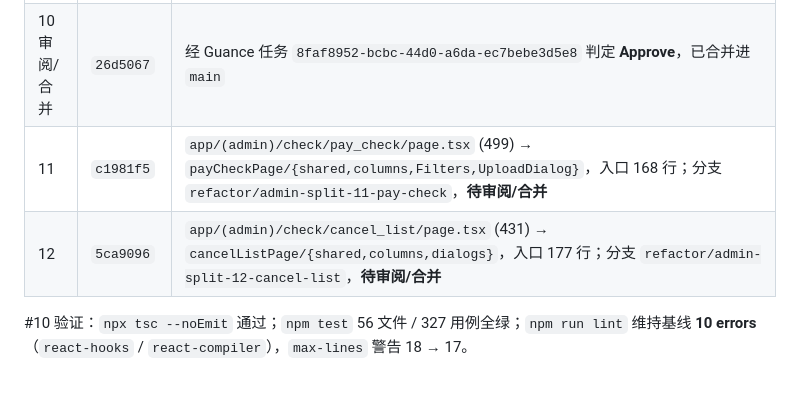
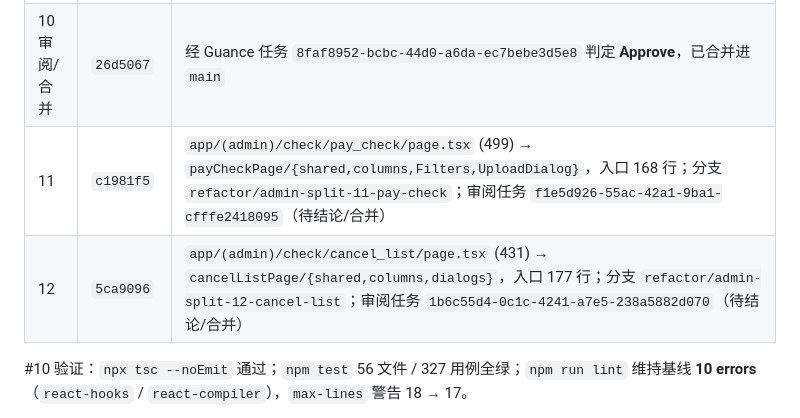
Before and after one commit to dodio/dinngoo-maintain, a Markdown page: docs/2026-10-11-代码拆分清单.md, the part around the change. Drawn GitHub-style; blank space fills up the shorter version.

Commit message:
docs: 补录后台 #11/#12 的 Guance 审阅任务 ID

```diff
--- a/docs/2026-10-11-代码拆分清单.md
+++ b/docs/2026-10-11-代码拆分清单.md
@@ -146,8 +146,8 @@
 | 全仓库格式化 | `69c6874` → `5596332` | `prettier --write` 覆盖 admin 254 个文件（仅排版，无逻辑变更），合并进 main |
 | 10 | `aeab681` | `src/server/routers/check.ts` (2025) → `src/server/routers/check/` 13 个子模块 + 26 行 `mergeRouters` 聚合入口；25 个 `trpc.check.*` procedure 名与 `AppRouter` 类型不变，逐行保留率 99.95%；分支 `refactor/admin-split-10-check` |
 | 10 审阅/合并 | `26d5067` | 经 Guance 任务 `8faf8952-bcbc-44d0-a6da-ec7bebe3d5e8` 判定 **Approve**，已合并进 `main` |
-| 11 | `c1981f5` | `app/(admin)/check/pay_check/page.tsx` (499) → `payCheckPage/{shared,columns,Filters,UploadDialog}`，入口 168 行；分支 `refactor/admin-split-11-pay-check`，**待审阅/合并** |
-| 12 | `5ca9096` | `app/(admin)/check/cancel_list/page.tsx` (431) → `cancelListPage/{shared,columns,dialogs}`，入口 177 行；分支 `refactor/admin-split-12-cancel-list`，**待审阅/合并** |
+| 11 | `c1981f5` | `app/(admin)/check/pay_check/page.tsx` (499) → `payCheckPage/{shared,columns,Filters,UploadDialog}`，入口 168 行；分支 `refactor/admin-split-11-pay-check`；审阅任务 `f1e5d926-55ac-42a1-9ba1-cfffe2418095`（待结论/合并） |
+| 12 | `5ca9096` | `app/(admin)/check/cancel_list/page.tsx` (431) → `cancelListPage/{shared,columns,dialogs}`，入口 177 行；分支 `refactor/admin-split-12-cancel-list`；审阅任务 `1b6c55d4-0c1c-4241-a7e5-238a5882d070`（待结论/合并） |
 
 #10 验证：`npx tsc --noEmit` 通过；`npm test` 56 文件 / 327 用例全绿；`npm run lint` 维持基线 **10 errors**（`react-hooks` / `react-compiler`），`max-lines` 警告 18 → 17。
 
```
